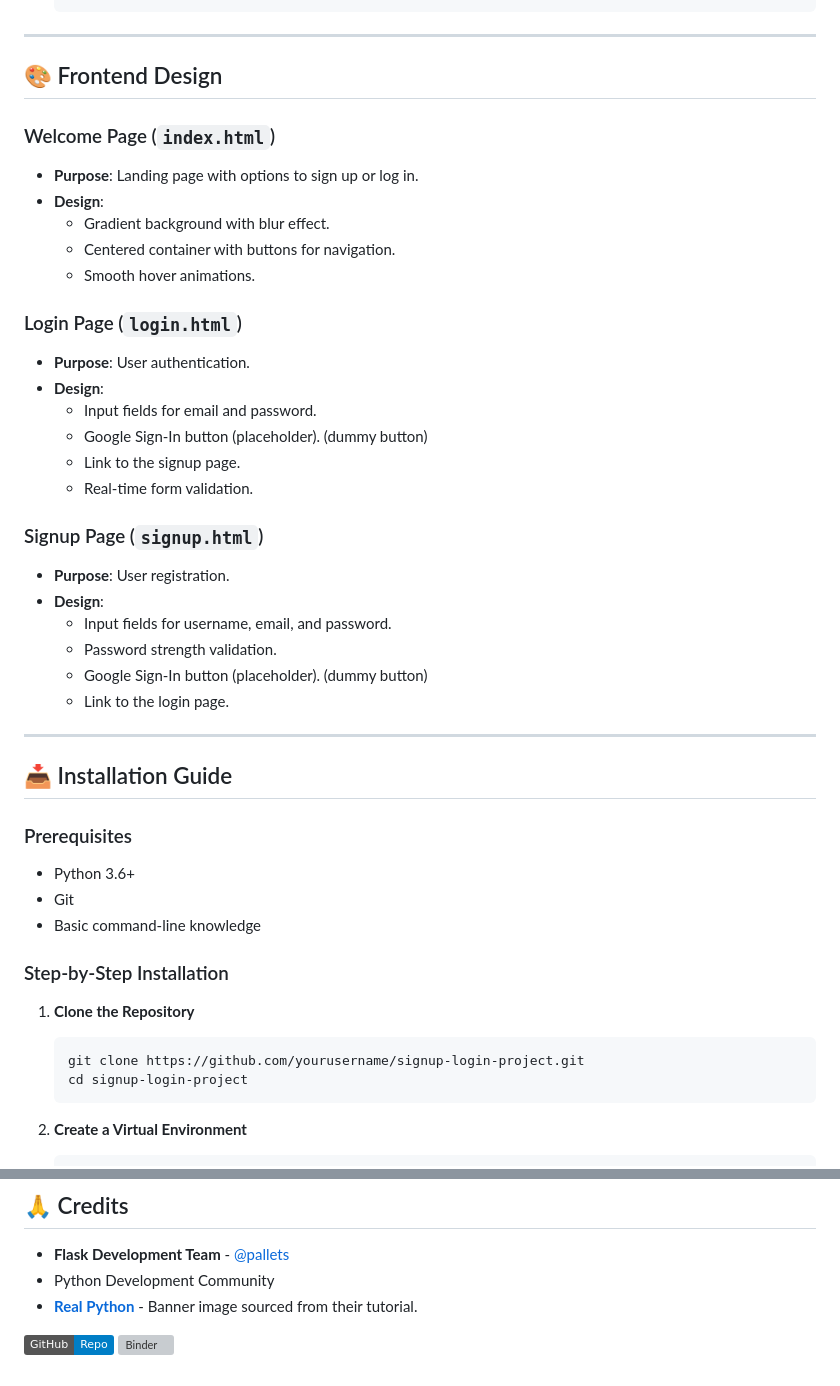
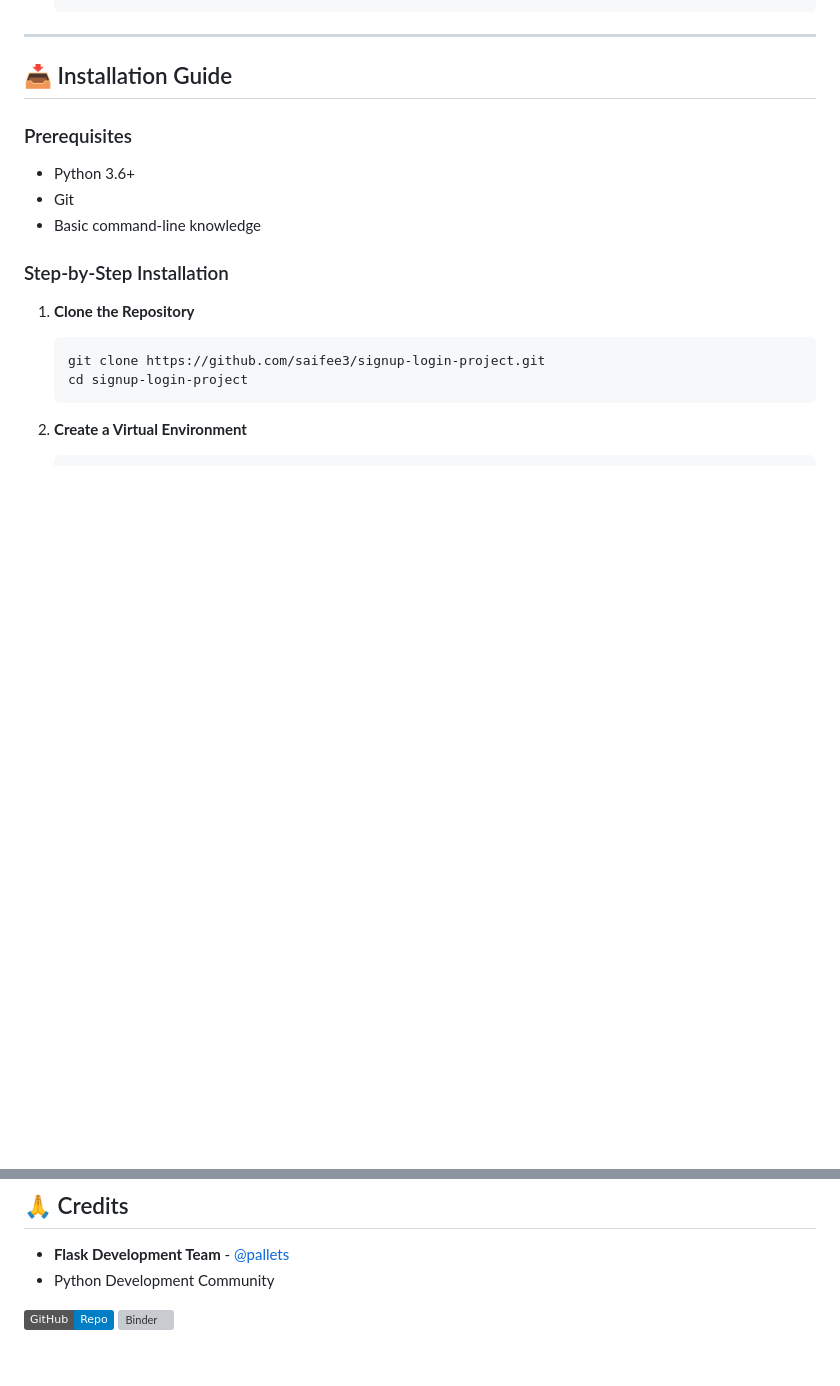
Before and after one commit to saifee3/flask-signup-login-page, a Markdown page: README.md, 2 parts joined by grey strips. GitHub-like rendering; badges without logos; blank space fills up the shorter version; grey boxes are pictures that could not be loaded.

````diff
--- a/README.md
+++ b/README.md
@@ -69,33 +68,6 @@ class User(db.Model):
   ```
 
 ---
-
-## 🎨 Frontend Design
-
-### Welcome Page (`index.html`)
-- **Purpose**: Landing page with options to sign up or log in.
-- **Design**:
-  - Gradient background with blur effect.
-  - Centered container with buttons for navigation.
-  - Smooth hover animations.
-
-### Login Page (`login.html`)
-- **Purpose**: User authentication.
-- **Design**:
-  - Input fields for email and password.
-  - Google Sign-In button (placeholder). (dummy button)
-  - Link to the signup page.
-  - Real-time form validation.
-
-### Signup Page (`signup.html`)
-- **Purpose**: User registration.
-- **Design**:
-  - Input fields for username, email, and password.
-  - Password strength validation.
-  - Google Sign-In button (placeholder). (dummy button)
-  - Link to the login page.
-
----
 ## 📥 Installation Guide
 
 ### Prerequisites
@@ -107,7 +79,7 @@ class User(db.Model):
 
 1. **Clone the Repository**
    ```bash
-   git clone https://github.com/yourusername/signup-login-project.git
+   git clone https://github.com/saifee3/signup-login-project.git
    cd signup-login-project
    ```
 
@@ -192,6 +164,5 @@ This project is licensed under the MIT License - see the [LICENSE](LICENSE) file
 
 - **Flask Development Team** - [@pallets](https://github.com/pallets/flask)
 - Python Development Community
-- **[Real Python](https://realpython.com/python-for-data-analysis/)** - Banner image sourced from their tutorial.
 
 [![Open in GitHub](https://img.shields.io/badge/GitHub-Repo-blue?logo=github)](https://github.com/saifee3/covid19_eda) [![Binder](https://mybinder.org/badge_logo.svg)](https://mybinder.org/v2/gh/saifee3/covid19_eda/main)
````
Also changed, not shown: other parts of README.md (+1 -2 lines).
